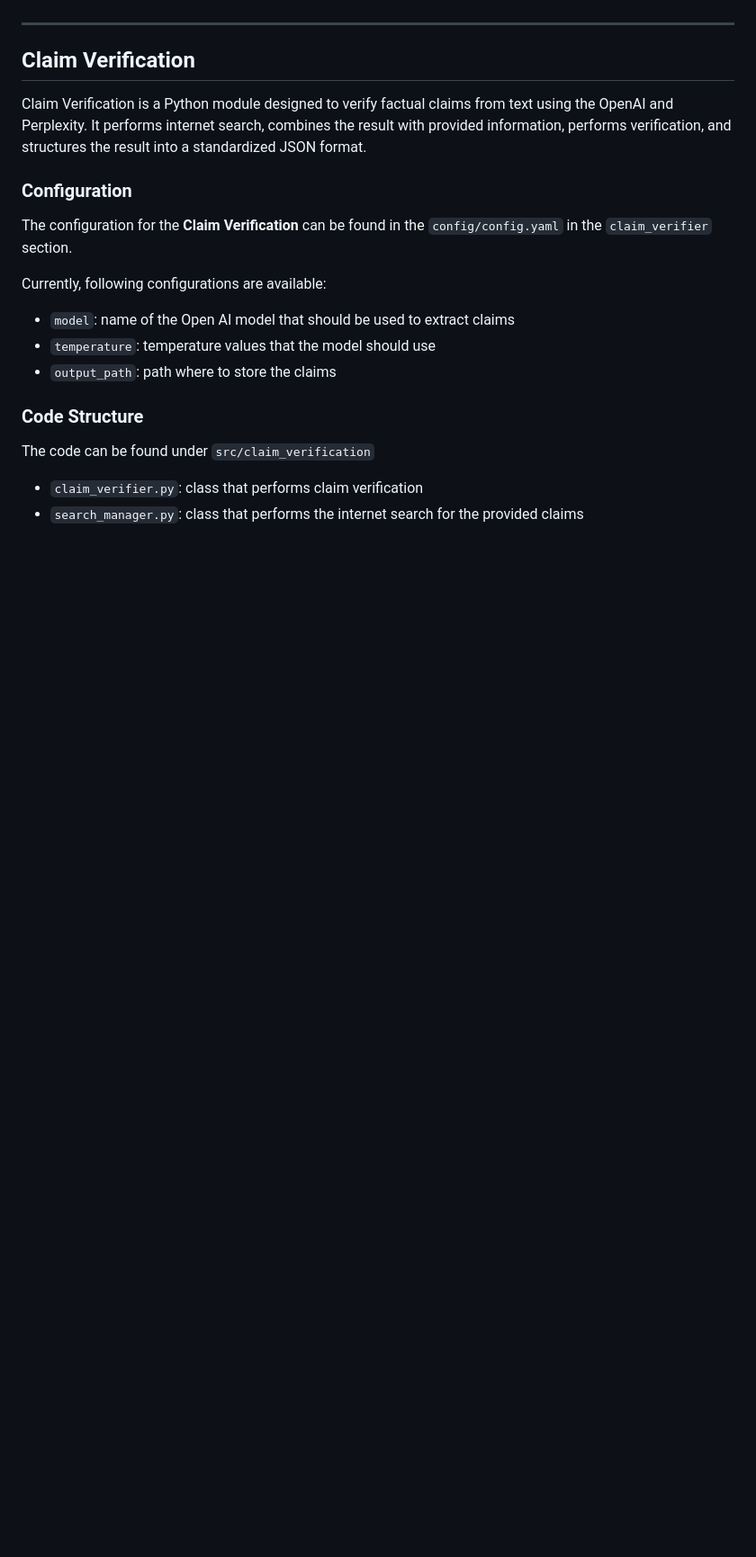
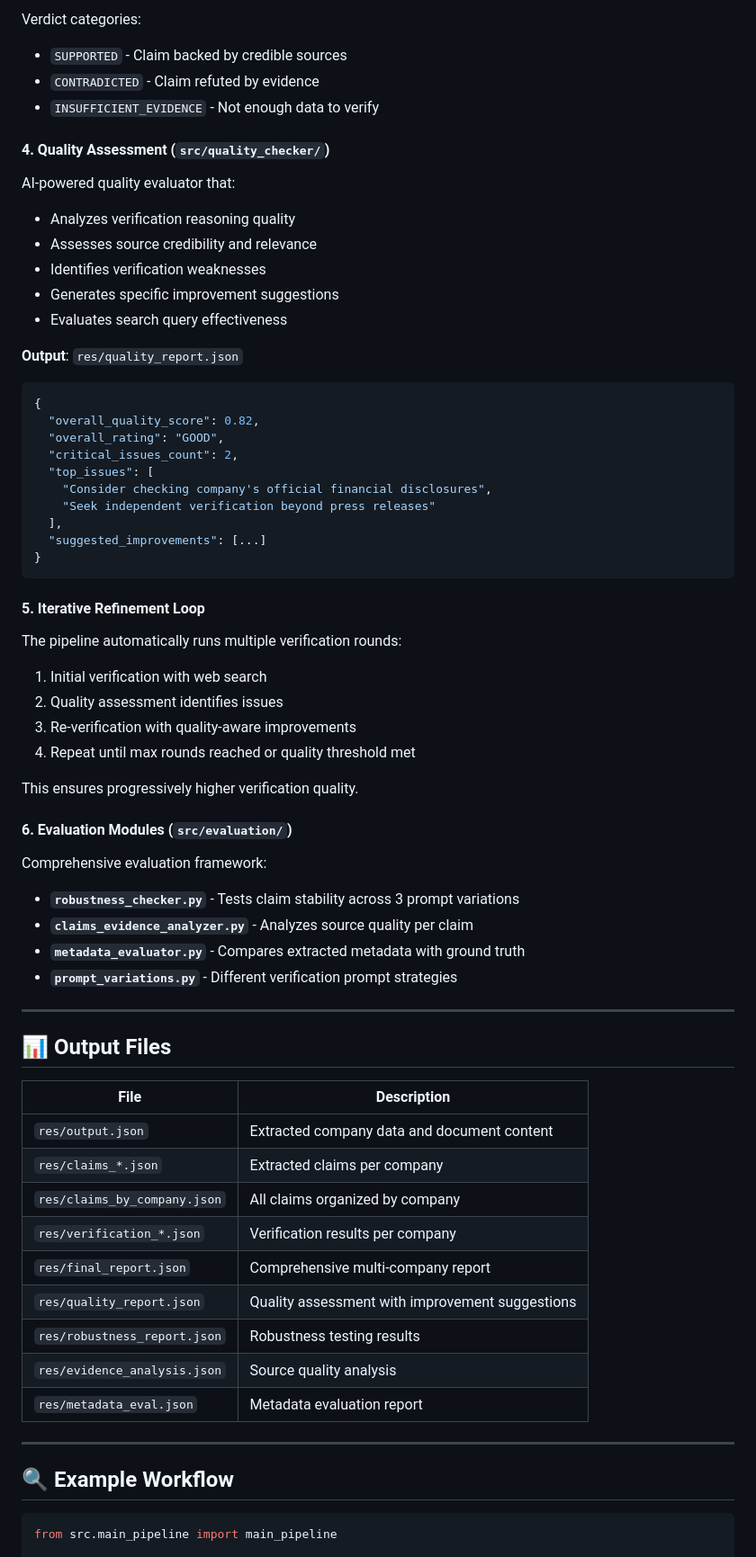
Before and after one commit to Yufei2022-cpu/venturetruth, a Markdown page: README.md, the part around one of its changes. Shown at 90% size. Drawn GitHub-style; blank space fills up the shorter version.

Commit message:
new Readme

````diff
--- a/README.md
+++ b/README.md
@@ -141,20 +178,69 @@ The code can be found under `src/claim_extractor`
+Verdict categories:
+- `SUPPORTED` - Claim backed by credible sources
+- `CONTRADICTED` - Claim refuted by evidence
+- `INSUFFICIENT_EVIDENCE` - Not enough data to verify
+
+#### 4. Quality Assessment (`src/quality_checker/`)
+
+AI-powered quality evaluator that:
+- Analyzes verification reasoning quality
+- Assesses source credibility and relevance
+- Identifies verification weaknesses
+- Generates specific improvement suggestions
+- Evaluates search query effectiveness
+
+**Output**: `res/quality_report.json`
+```json
+{
+  "overall_quality_score": 0.82,
+  "overall_rating": "GOOD",
+  "critical_issues_count": 2,
+  "top_issues": [
+    "Consider checking company's official financial disclosures",
+    "Seek independent verification beyond press releases"
+  ],
+  "suggested_improvements": [...]
+}
+```
+
+#### 5. Iterative Refinement Loop
+
+The pipeline automatically runs multiple verification rounds:
+1. Initial verification with web search
+2. Quality assessment identifies issues
+3. Re-verification with quality-aware improvements
+4. Repeat until max rounds reached or quality threshold met
+
+This ensures progressively higher verification quality.
+
+#### 6. Evaluation Modules (`src/evaluation/`)
+
+Comprehensive evaluation framework:
+- **`robustness_checker.py`** - Tests claim stability across 3 prompt variations
+- **`claims_evidence_analyzer.py`** - Analyzes source quality per claim
+- **`metadata_evaluator.py`** - Compares extracted metadata with ground truth
+- **`prompt_variations.py`** - Different verification prompt strategies
 
 ---
 
-## Claim Verification
-Claim Verification is a Python module designed to verify factual claims from text using the OpenAI and Perplexity. It performs internet search, combines the result with provided information, performs verification, and structures the result into a standardized JSON format.
+## 📊 Output Files
 
-### Configuration
+| File | Description |
+|------|-------------|
+| `res/output.json` | Extracted company data and document content |
+| `res/claims_*.json` | Extracted claims per company |
+| `res/claims_by_company.json` | All claims organized by company |
+| `res/verification_*.json` | Verification results per company |
+| `res/final_report.json` | Comprehensive multi-company report |
+| `res/quality_report.json` | Quality assessment with improvement suggestions |
+| `res/robustness_report.json` | Robustness testing results |
+| `res/evidence_analysis.json` | Source quality analysis |
+| `res/metadata_eval.json` | Metadata evaluation report |
 
-The configuration for the **Claim Verification** can be found in the `config/config.yaml` in the `claim_verifier` section.
+---
 
-Currently, following configurations are available:
-* `model`: name of the Open AI model that should be used to extract claims
-* `temperature`: temperature values that the model should use
-* `output_path`: path where to store the claims
+## 🔍 Example Workflow
 
-### Code Structure
-The code can be found under `src/claim_verification`
-* `claim_verifier.py`: class that performs claim verification
-* `search_manager.py`: class that performs the internet search for the provided claims
+```python
+from src.main_pipeline import main_pipeline
 
````
Also changed, not shown: other parts of README.md (+360 -157 lines).
